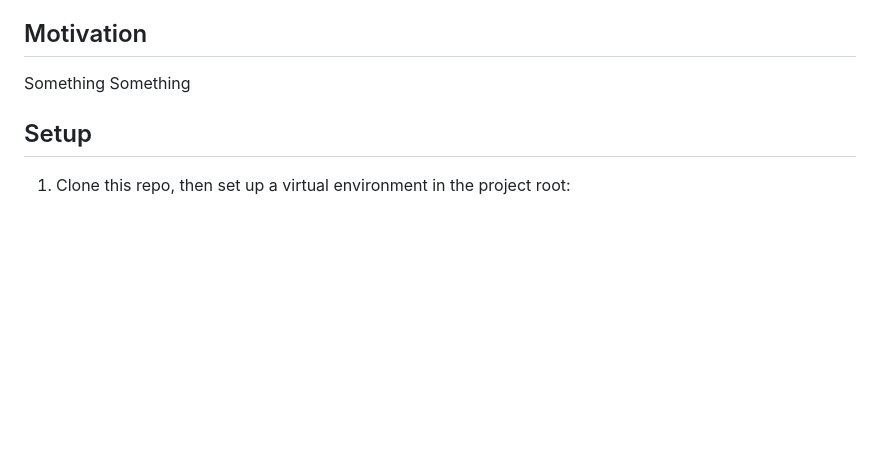
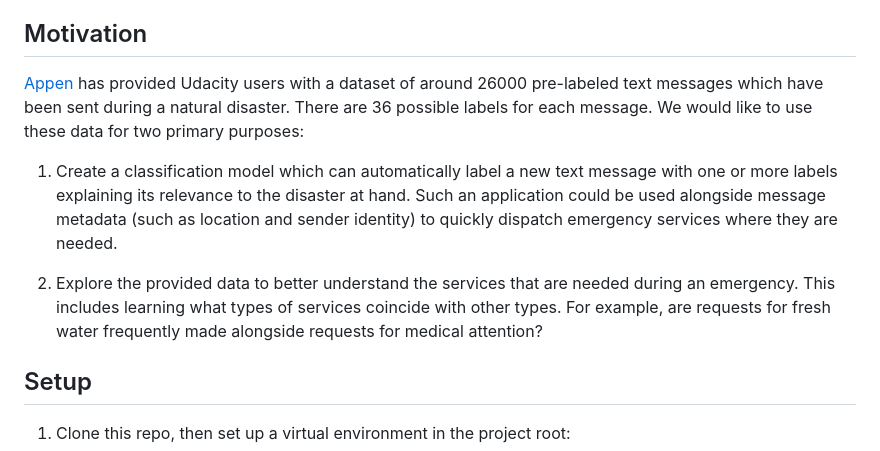
Before and after one commit to paloblanco/Disaster_Response_App, a Markdown page: readme.md, the part around the change printed below. Rendered like a GitHub page; blank space fills up the shorter version.

```diff
--- a/readme.md
+++ b/readme.md
@@ -5,7 +5,11 @@
 This is a webapp which can automatically categorize text messages according to their relationship to a disaster that is happening. It also provides some summary information about the types of messages which are sent as a disaster is happening. This code has been developed as part of the "Data Scientist Nanodegree Program" with Udacity. Data have been provided to Udacity from [Appen](https://www.figure-eight.com/).
 
 ## Motivation
-Something Something
+[Appen](https://www.figure-eight.com/) has provided Udacity users with a dataset of around 26000 pre-labeled text messages which have been sent during a natural disaster. There are 36 possible labels for each message. We would like to use these data for two primary purposes:
+
+1. Create a classification model which can automatically label a new text message with one or more labels explaining its relevance to the disaster at hand. Such an application could be used alongside message metadata (such as location and sender identity) to quickly dispatch emergency services where they are needed.
+
+2. Explore the provided data to better understand the services that are needed during an emergency. This includes learning what types of services coincide with other types. For example, are requests for fresh water frequently made alongside requests for medical attention?
 
 ## Setup
 1. Clone this repo, then set up a virtual environment in the project root:
```
Also changed, not shown: other parts of readme.md (+16 -2 lines), plot_labeled.png (added).
